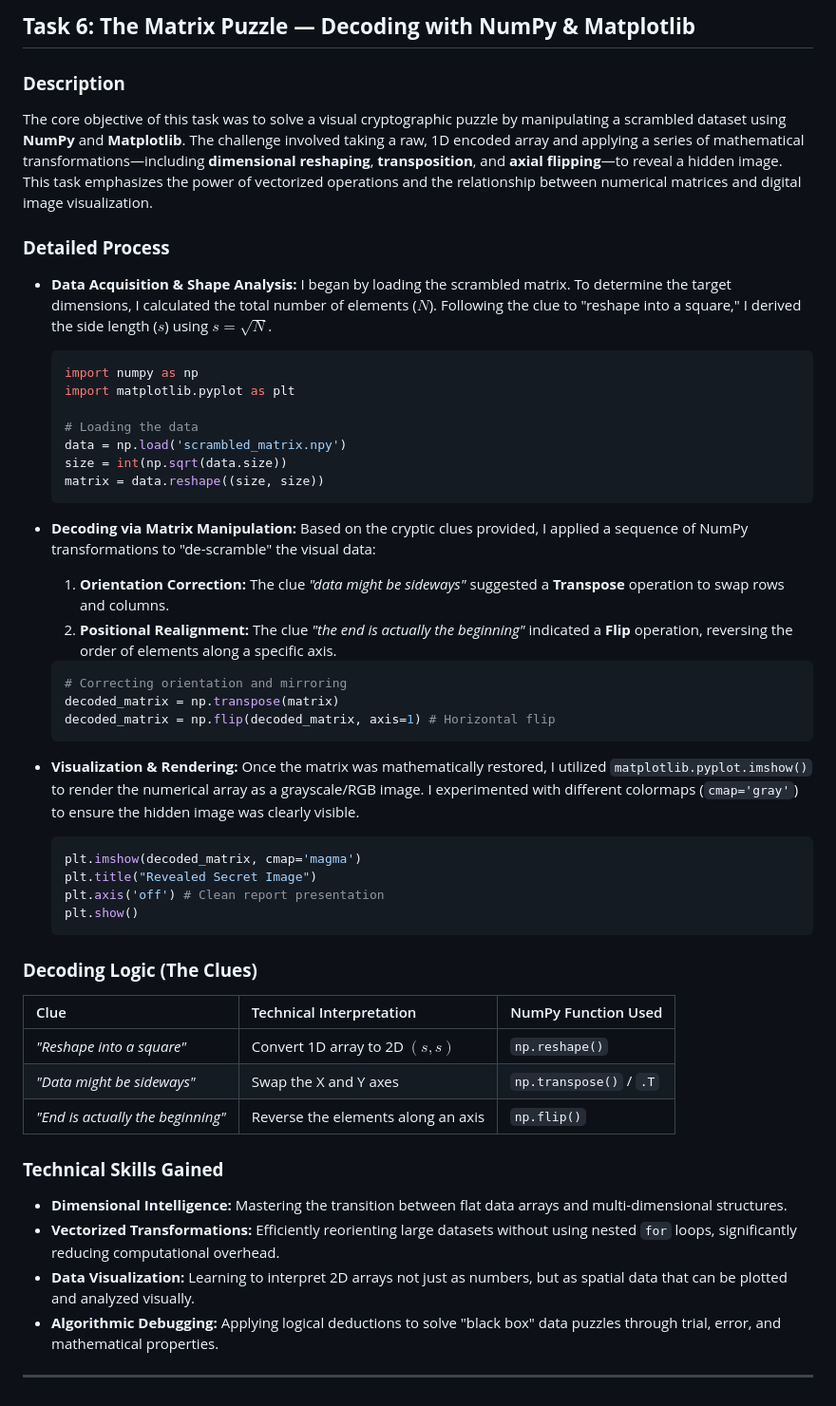
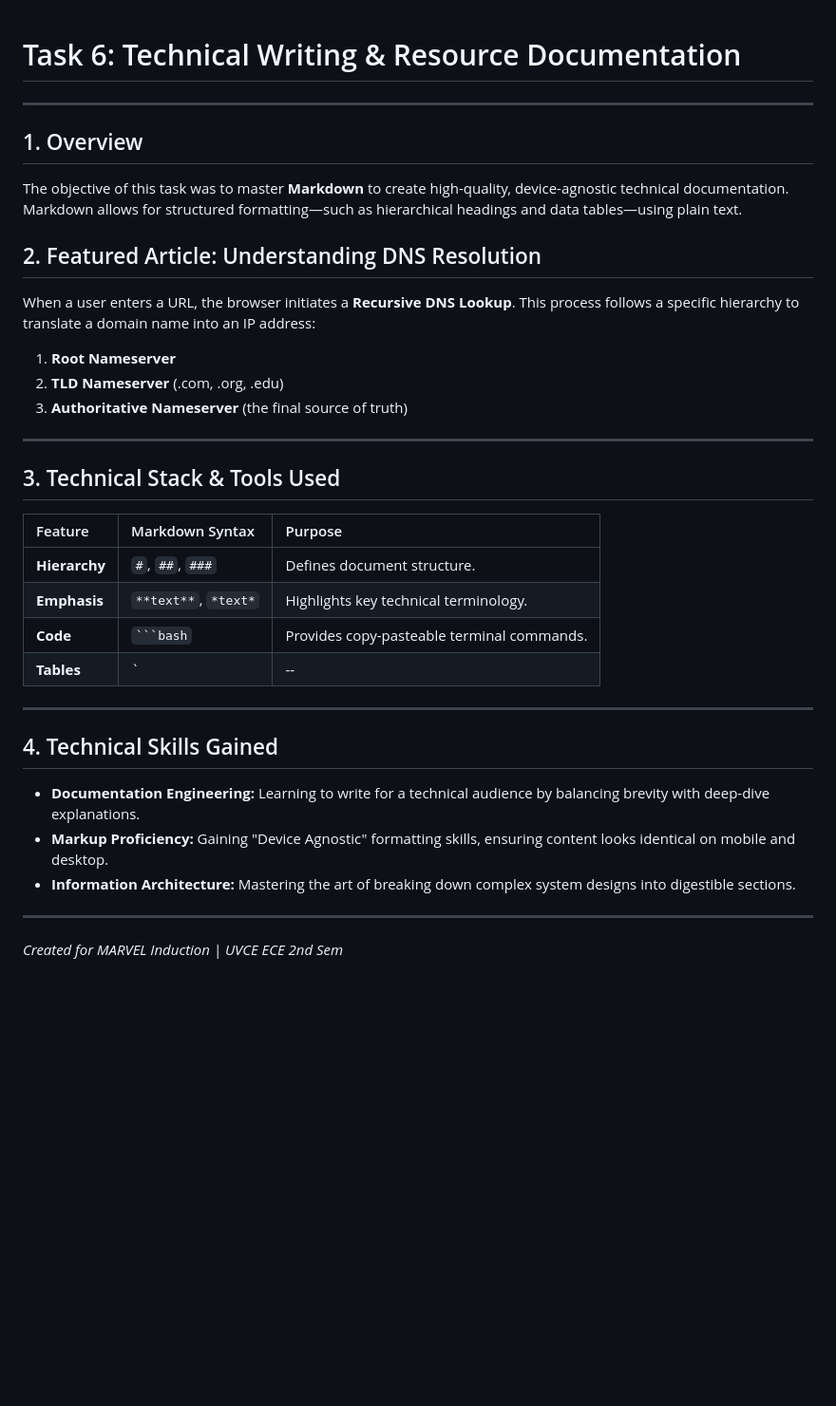
Before and after one commit to anvitapranjal18-glitch/Marvel_Induction_2026, a Markdown page: Task_06.md, the part around the change. Shown at 95% size. Drawn GitHub-style; blank space fills up the shorter version.

````diff
--- a/Task_06.md
+++ b/Task_06.md
@@ -1,52 +1,33 @@
-## **Task 6: The Matrix Puzzle — Decoding with NumPy & Matplotlib**
-
-### **Description**
-
-The core objective of this task was to solve a visual cryptographic puzzle by manipulating a scrambled dataset using **NumPy** and **Matplotlib**. The challenge involved taking a raw, 1D encoded array and applying a series of mathematical transformations—including **dimensional reshaping**, **transposition**, and **axial flipping**—to reveal a hidden image. This task emphasizes the power of vectorized operations and the relationship between numerical matrices and digital image visualization.
-
-### **Detailed Process**
-
-- **Data Acquisition & Shape Analysis:** I began by loading the scrambled matrix. To determine the target dimensions, I calculated the total number of elements ($N$). Following the clue to "reshape into a square," I derived the side length ($s$) using $s = \sqrt{N}$.
-
-  ```python
-  import numpy as np
-  import matplotlib.pyplot as plt
-
-  # Loading the data
-  data = np.load('scrambled_matrix.npy')
-  size = int(np.sqrt(data.size))
-  matrix = data.reshape((size, size))
-  ```
-
-- **Decoding via Matrix Manipulation:** Based on the cryptic clues provided, I applied a sequence of NumPy transformations to "de-scramble" the visual data:
-  1. **Orientation Correction:** The clue _"data might be sideways"_ suggested a **Transpose** operation to swap rows and columns.
-  2. **Positional Realignment:** The clue _"the end is actually the beginning"_ indicated a **Flip** operation, reversing the order of elements along a specific axis.
-  ```python
-  # Correcting orientation and mirroring
-  decoded_matrix = np.transpose(matrix)
-  decoded_matrix = np.flip(decoded_matrix, axis=1) # Horizontal flip
-  ```
-- **Visualization & Rendering:** Once the matrix was mathematically restored, I utilized `matplotlib.pyplot.imshow()` to render the numerical array as a grayscale/RGB image. I experimented with different colormaps (`cmap='gray'`) to ensure the hidden image was clearly visible.
-  ```python
-  plt.imshow(decoded_matrix, cmap='magma')
-  plt.title("Revealed Secret Image")
-  plt.axis('off') # Clean report presentation
-  plt.show()
-  ```
-
-### **Decoding Logic (The Clues)**
-
-| Clue                              | Technical Interpretation           | NumPy Function Used     |
-| :-------------------------------- | :--------------------------------- | :---------------------- |
-| _"Reshape into a square"_         | Convert 1D array to 2D $(s, s)$    | `np.reshape()`          |
-| _"Data might be sideways"_        | Swap the X and Y axes              | `np.transpose()` / `.T` |
-| _"End is actually the beginning"_ | Reverse the elements along an axis | `np.flip()`             |
-
-### **Technical Skills Gained**
-
-- **Dimensional Intelligence:** Mastering the transition between flat data arrays and multi-dimensional structures.
-- **Vectorized Transformations:** Efficiently reorienting large datasets without using nested `for` loops, significantly reducing computational overhead.
-- **Data Visualization:** Learning to interpret 2D arrays not just as numbers, but as spatial data that can be plotted and analyzed visually.
-- **Algorithmic Debugging:** Applying logical deductions to solve "black box" data puzzles through trial, error, and mathematical properties.
+# Task 6: Technical Writing & Resource Documentation
 
 ---
+
+## 1. Overview
+The objective of this task was to master **Markdown** to create high-quality, device-agnostic technical documentation. Markdown allows for structured formatting—such as hierarchical headings and data tables—using plain text.
+
+## 2. Featured Article: Understanding DNS Resolution
+When a user enters a URL, the browser initiates a **Recursive DNS Lookup**. This process follows a specific hierarchy to translate a domain name into an IP address:
+
+1. **Root Nameserver**
+2. **TLD Nameserver** (.com, .org, .edu)
+3. **Authoritative Nameserver** (the final source of truth)
+
+---
+
+## 3. Technical Stack & Tools Used
+| Feature | Markdown Syntax | Purpose |
+| :--- | :--- | :--- |
+| **Hierarchy** | `#`, `##`, `###` | Defines document structure. |
+| **Emphasis** | `**text**`, `*text*` | Highlights key technical terminology. |
+| **Code** | ` ```bash ` | Provides copy-pasteable terminal commands. |
+| **Tables** | `| -- |` | Organizes comparative technical data. |
+
+---
+
+## 4. Technical Skills Gained
+* **Documentation Engineering:** Learning to write for a technical audience by balancing brevity with deep-dive explanations.
+* **Markup Proficiency:** Gaining "Device Agnostic" formatting skills, ensuring content looks identical on mobile and desktop.
+* **Information Architecture:** Mastering the art of breaking down complex system designs into digestible sections.
+
+---
+*Created for MARVEL Induction | UVCE ECE 2nd Sem*
````
Also changed, not shown: Task_05.md (added, +51 -0 lines), Task_07.md (+38 -49 lines), Task_08.md (deleted, +0 -33 lines), Task_09.md (deleted, +0 -40 lines), tinkercad_radar_design.jpg (added).
